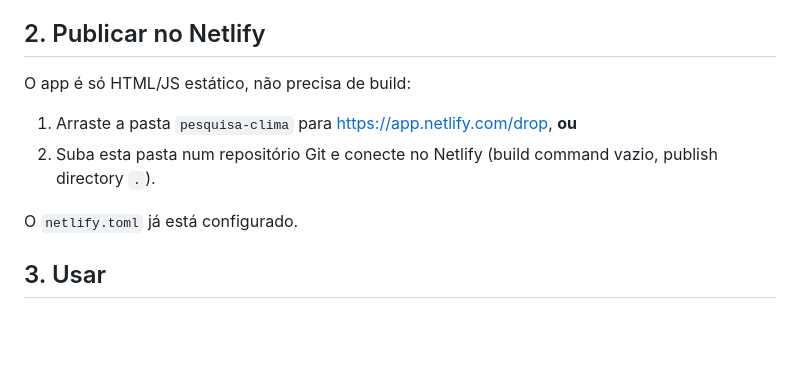
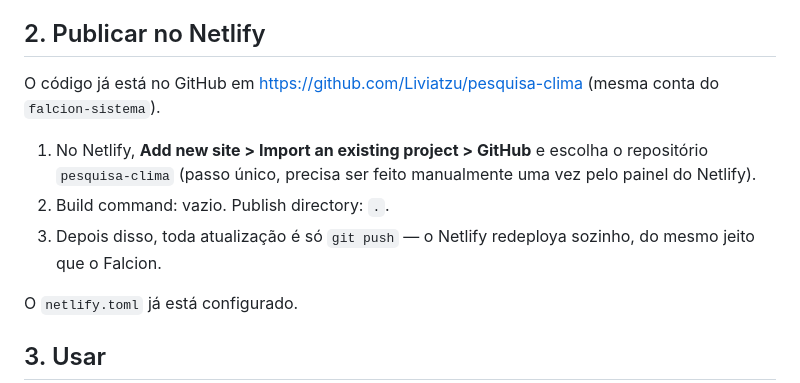
Before and after one commit to Liviatzu/pesquisa-clima, a Markdown page: README.md, the part around the change. Drawn GitHub-style; blank space fills up the shorter version.

Commit message:
docs: atualizar instrucoes de deploy para o fluxo via GitHub

```diff
--- a/README.md
+++ b/README.md
@@ -34,10 +34,11 @@ service cloud.firestore {
 
 ## 2. Publicar no Netlify
 
-O app é só HTML/JS estático, não precisa de build:
+O código já está no GitHub em https://github.com/Liviatzu/pesquisa-clima (mesma conta do `falcion-sistema`).
 
-1. Arraste a pasta `pesquisa-clima` para https://app.netlify.com/drop, **ou**
-2. Suba esta pasta num repositório Git e conecte no Netlify (build command vazio, publish directory `.`).
+1. No Netlify, **Add new site > Import an existing project > GitHub** e escolha o repositório `pesquisa-clima` (passo único, precisa ser feito manualmente uma vez pelo painel do Netlify).
+2. Build command: vazio. Publish directory: `.`.
+3. Depois disso, toda atualização é só `git push` — o Netlify redeploya sozinho, do mesmo jeito que o Falcion.
 
 O `netlify.toml` já está configurado.
 
```
